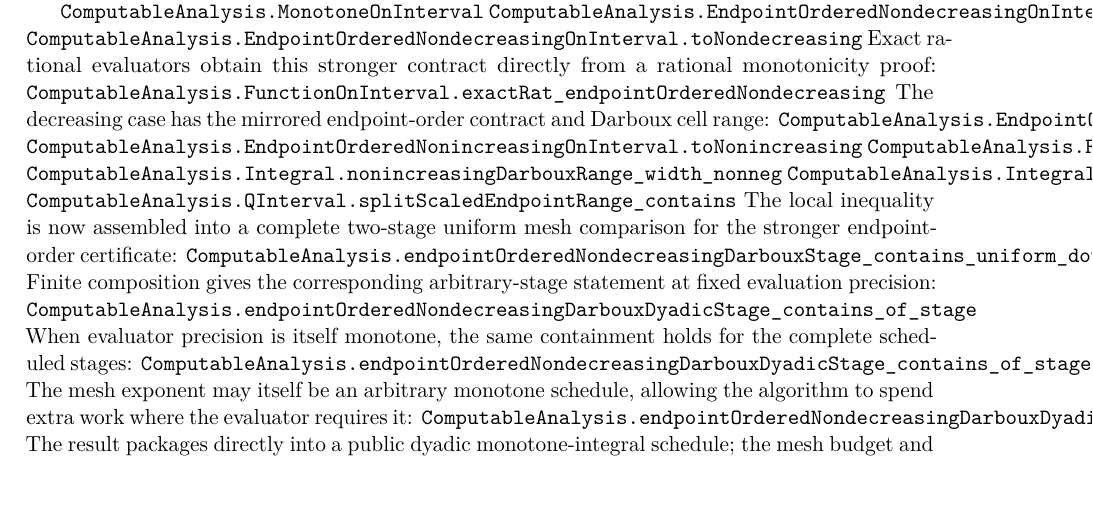
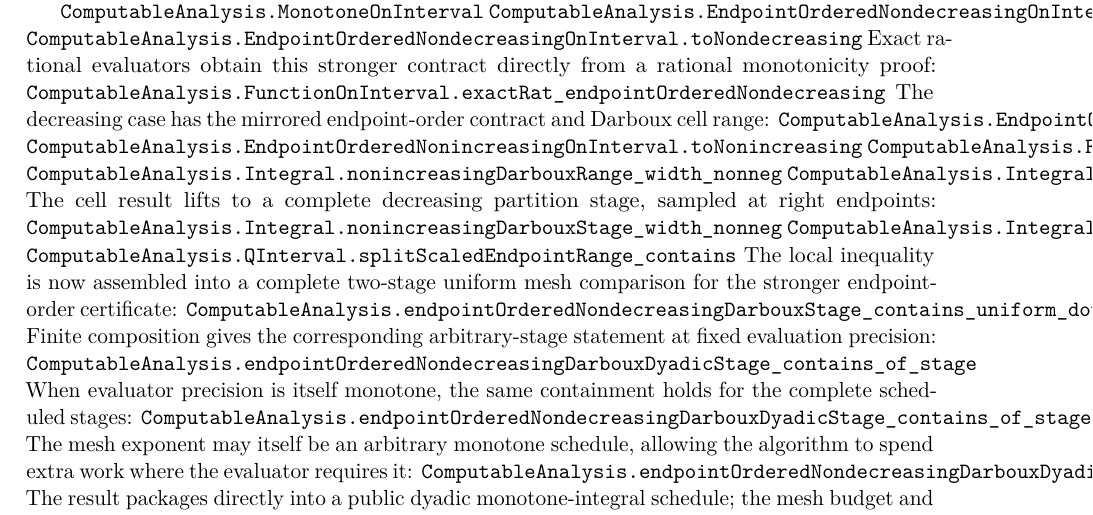
Before and after one commit to liuyao12/computable-analysis, a LaTeX thesis (blueprint/src/web.tex, which reads blueprint/src/03-integrals.tex): part of page 40 of 104, cut so that both start at the same text. Compiled offline with pdfLaTeX.

Commit message:
Add decreasing Darboux partition stages

```diff
--- a/blueprint/src/03-integrals.tex
+++ b/blueprint/src/03-integrals.tex
@@ -234,6 +234,10 @@ range:
 \lean{ComputableAnalysis.FunctionOnInterval.exactRat_endpointOrderedNonincreasing}
 \lean{ComputableAnalysis.Integral.nonincreasingDarbouxRange_width_nonneg}
 \lean{ComputableAnalysis.Integral.nonincreasingDarbouxRange_overlaps_point_value}
+The cell result lifts to a complete decreasing partition stage, sampled at
+right endpoints:
+\lean{ComputableAnalysis.Integral.nonincreasingDarbouxStage_width_nonneg}
+\lean{ComputableAnalysis.Integral.nonincreasingDarbouxStage_overlaps_rightEndpointSamples}
 \lean{ComputableAnalysis.QInterval.splitScaledEndpointRange_contains}
 The local inequality is now assembled into a complete two-stage uniform
 mesh comparison for the stronger endpoint-order certificate:
```
Also changed, not shown: 2 other files.
